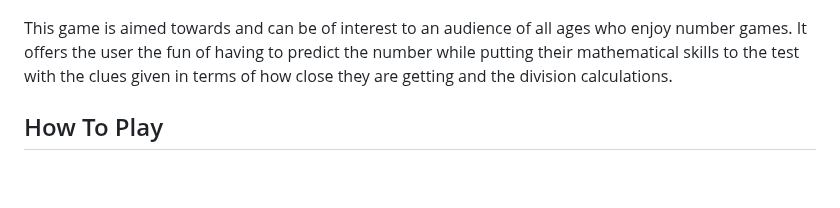
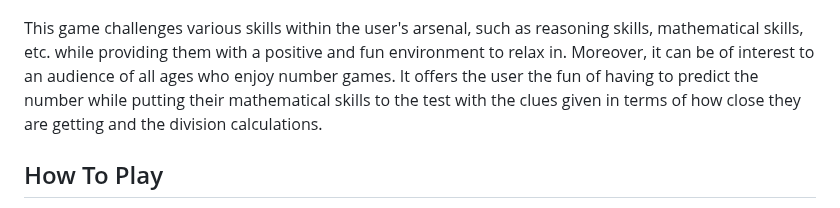
Before and after one commit to JonathanDussot/guess-my-number, a Markdown page: README.md, the part around the change. Drawn GitHub-style; blank space fills up the shorter version.

Commit message:
Update README.md with missing relevant information.

```diff
--- a/README.md
+++ b/README.md
@@ -6,7 +6,7 @@
 
 ![screenshot of terminal when running program](assets/images/screenshot-game.png)
 
-This game is aimed towards and can be of interest to an audience of all ages who enjoy number games.  It offers the user the fun of having to predict the number while putting their mathematical skills to the test with the clues given in terms of how close they are getting and the division calculations.
+This game challenges various skills within the user's arsenal, such as reasoning skills, mathematical skills, etc. while providing them with a positive and fun environment to relax in.  Moreover, it can be of interest to an audience of all ages who enjoy number games.  It offers the user the fun of having to predict the number while putting their mathematical skills to the test with the clues given in terms of how close they are getting and the division calculations.
 
 ## How To Play
 
```
